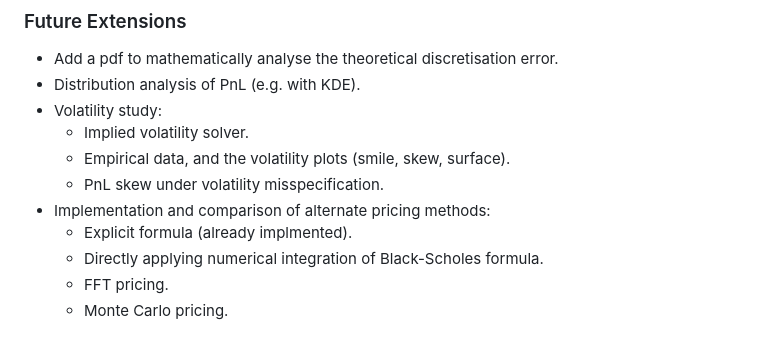
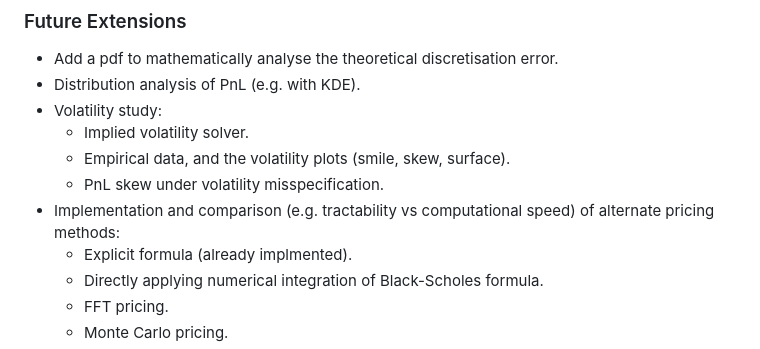
Before and after one commit to Richard1Dev/black-scholes-model-implementation, a Markdown page: README.md, the part around the change. Drawn GitHub-style.

```diff
--- a/README.md
+++ b/README.md
@@ -91,7 +91,7 @@ Overall, the project bridges continuous-time financial theory and practical nume
     - Implied volatility solver.
     - Empirical data, and the volatility plots (smile, skew, surface).
     - PnL skew under volatility misspecification.
-- Implementation and comparison of alternate pricing methods:
+- Implementation and comparison (e.g. tractability vs computational speed) of alternate pricing methods:
     - Explicit formula (already implmented).
     - Directly applying numerical integration of Black-Scholes formula.
     - FFT pricing.
```
